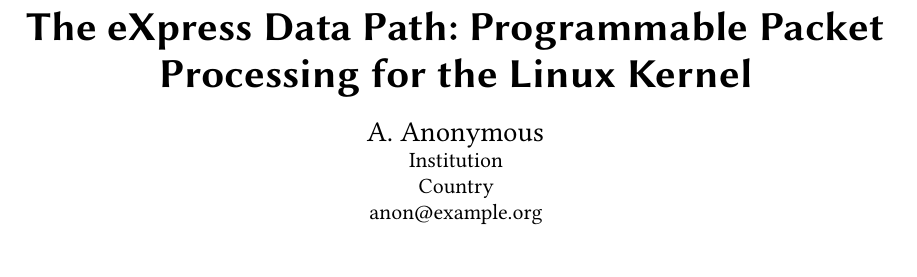
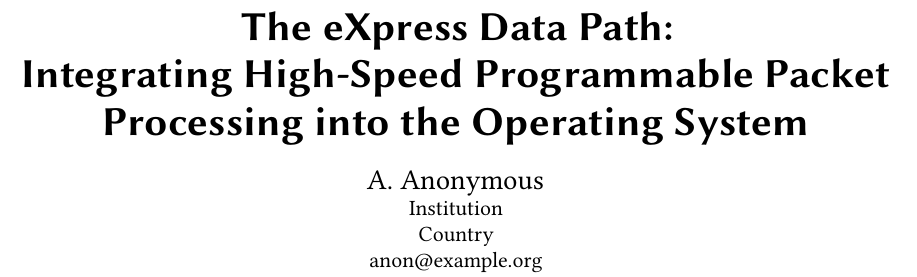
Before and after one commit to tohojo/xdp-paper, a LaTeX paper (xdp-paper.tex): part of page 1 of 14, cut so that both start at the same text, the shorter picture padded with empty space. Compiled offline with pdfLaTeX.

Commit message:
Update title
Based on Tom's suggestion

Signed-off-by: Toke Høiland-Jørgensen <toke@toke.dk>

```diff
--- a/xdp-paper.tex
+++ b/xdp-paper.tex
@@ -16,7 +16,8 @@
 \acmConference[CoNEXT'18]{ACM CoNEXT 2018}{December 2018}{Heraklion/Crete, Greece}
 
 \begin{document}
-\title{The eXpress Data Path: Programmable Packet Processing for the Linux Kernel}
+\title{The eXpress Data Path:\\Integrating High-Speed Programmable Packet
+  Processing into the Operating System}
 %\author{Toke Høiland-Jørgensen}
 %\affiliation{%
 %  \institution{Karlstad University}}
```
